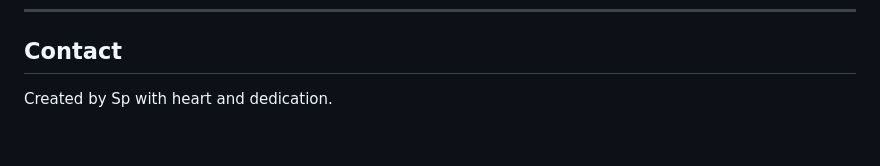
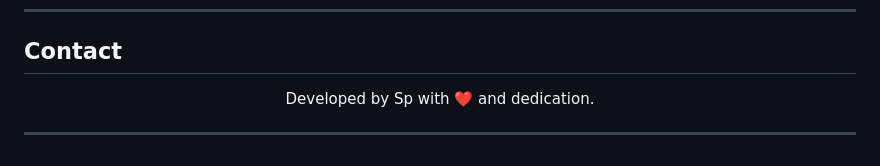
Before and after one commit to Smith-012/habitx, a Markdown page: README.md, the part around the change. Rendered like a GitHub page.

Commit message:
Update contact section with new wording

```diff
--- a/README.md
+++ b/README.md
@@ -211,4 +211,8 @@ UI, structured backend logic, and data-driven motivation.
 
 ## Contact
 
-Created by Sp with heart and dedication.
+<p align="center">
+    Developed by Sp with ❤️ and dedication.
+</p>
+
+------------------------------------------------------------------------
```
